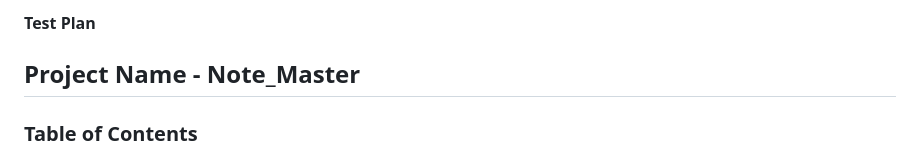
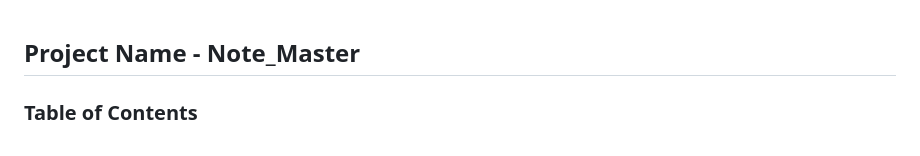
Before and after one commit to Muskan19-web/Des_Technico, a Markdown page: README.md, the part around the change. GitHub-like rendering.

```diff
--- a/README.md
+++ b/README.md
@@ -1,4 +1,4 @@
-**Test Plan**
+
 ## Project Name - Note_Master
 
 ### Table of Contents
```
